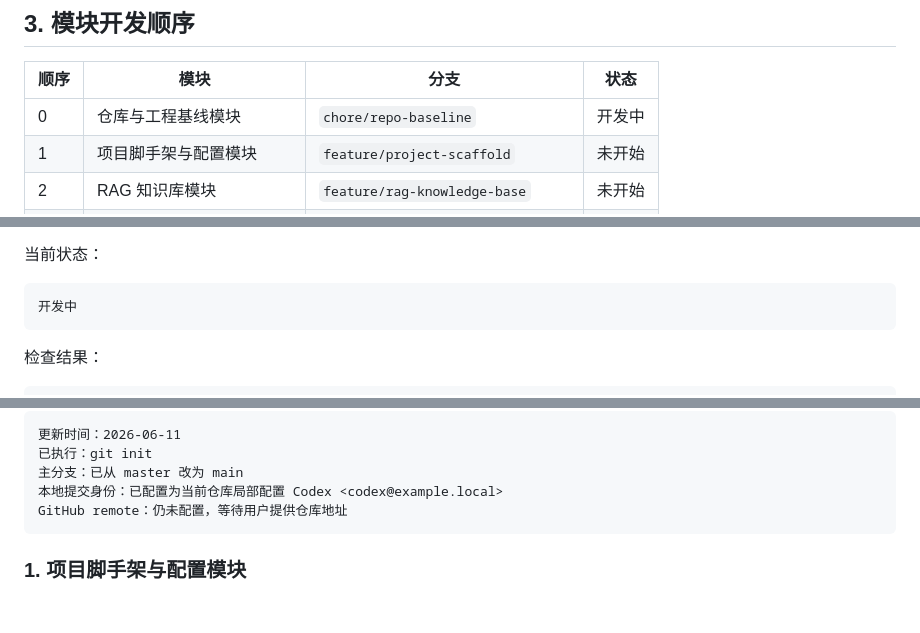
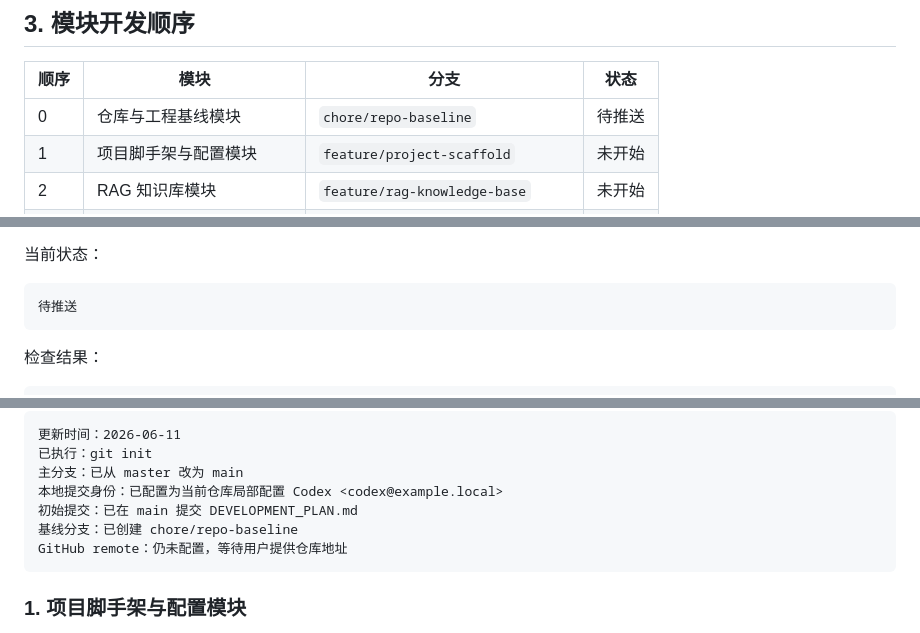
Before and after one commit to Loe1210/course-project-agent, a Markdown page: DEVELOPMENT_PLAN.md, 3 parts joined by grey strips. Drawn GitHub-style; blank space fills up the shorter version.

Commit message:
chore: record repository baseline

````diff
--- a/DEVELOPMENT_PLAN.md
+++ b/DEVELOPMENT_PLAN.md
@@ -50,7 +50,7 @@ fix: repair course project stream response
 
 | 顺序 | 模块 | 分支 | 状态 |
 |---|---|---|---|
-| 0 | 仓库与工程基线模块 | `chore/repo-baseline` | 开发中 |
+| 0 | 仓库与工程基线模块 | `chore/repo-baseline` | 待推送 |
 | 1 | 项目脚手架与配置模块 | `feature/project-scaffold` | 未开始 |
 | 2 | RAG 知识库模块 | `feature/rag-knowledge-base` | 未开始 |
 | 3 | Tool 工具模块 | `feature/course-tools` | 未开始 |
@@ -102,7 +102,7 @@ chore/repo-baseline
 当前状态：
 
 ```text
-开发中
+待推送
 ```
 
 检查结果：
@@ -135,6 +135,8 @@ GitHub remote：无
 已执行：git init
 主分支：已从 master 改为 main
 本地提交身份：已配置为当前仓库局部配置 Codex <codex@example.local>
+初始提交：已在 main 提交 DEVELOPMENT_PLAN.md
+基线分支：已创建 chore/repo-baseline
 GitHub remote：仍未配置，等待用户提供仓库地址
 ```
 
````
Also changed, not shown: other parts of DEVELOPMENT_PLAN.md (+1 -0 lines).
